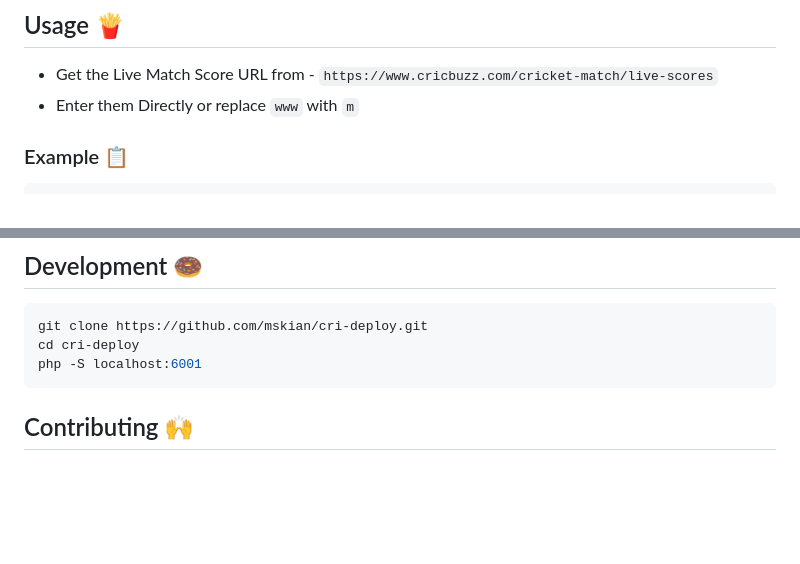
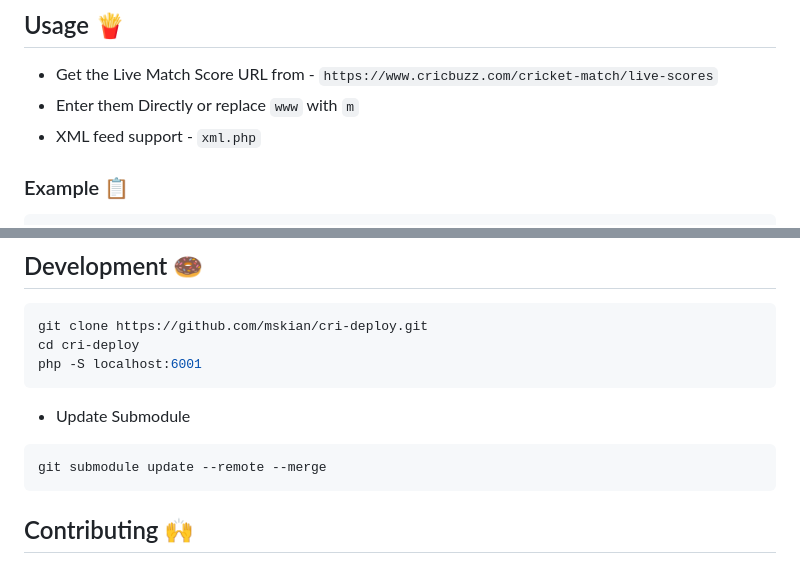
Before and after one commit to mskian/cricket-api, a Markdown page: README.md, 2 parts joined by grey strips. Drawn GitHub-style; blank space fills up the shorter version.

Commit message:
API:xml feed support

````diff
--- a/README.md
+++ b/README.md
@@ -51,6 +51,7 @@ php -S localhost:6001
 
 - Get the Live Match Score URL from - `https://www.cricbuzz.com/cricket-match/live-scores`
 - Enter them Directly or replace `www` with `m`
+- XML feed support - `xml.php`
 
 ### Example 📋
 
@@ -165,6 +166,12 @@ cd cri-deploy
 php -S localhost:6001
 ```
 
+- Update Submodule
+
+```sh
+git submodule update --remote --merge
+```
+
 ## Contributing 🙌
 
 Your PR's are Welcome
````
